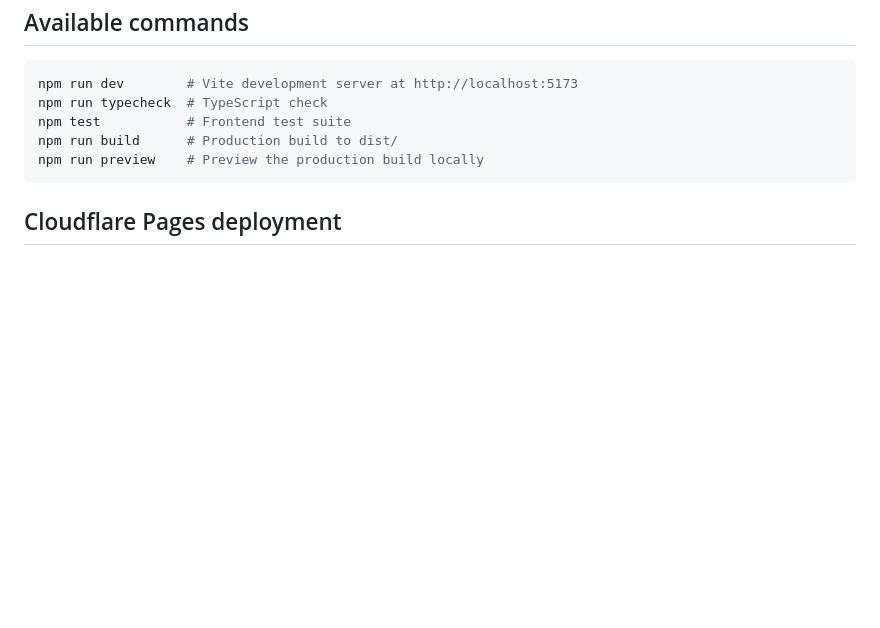
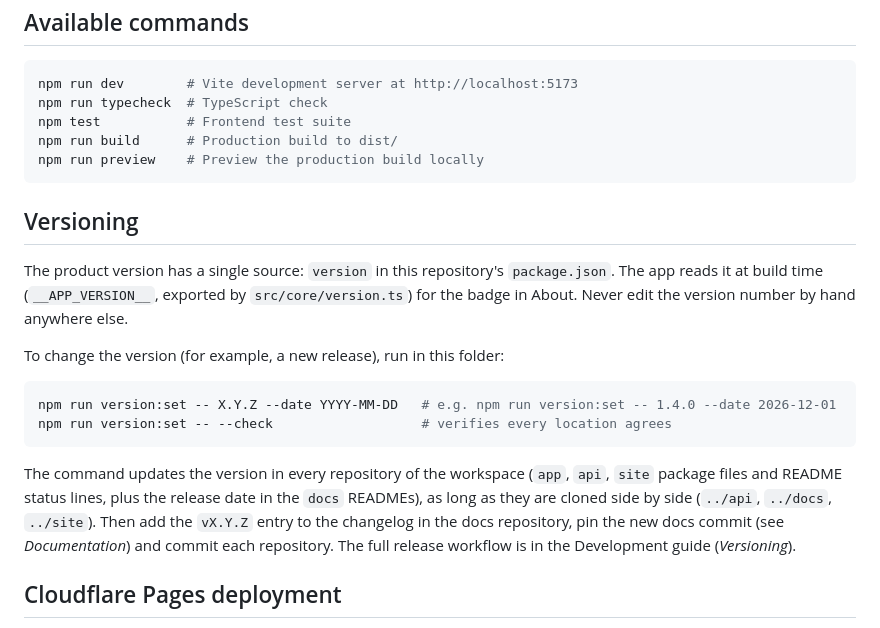
Before and after one commit to edu-assets/app-eduassets, a Markdown page: README.md, the part around the change. Drawn GitHub-style; blank space fills up the shorter version.

````diff
--- a/README.md
+++ b/README.md
@@ -51,6 +51,19 @@ npm run build      # Production build to dist/
 npm run preview    # Preview the production build locally
 ```
 
+## Versioning
+
+The product version has a single source: `version` in this repository's `package.json`. The app reads it at build time (`__APP_VERSION__`, exported by `src/core/version.ts`) for the badge in About. Never edit the version number by hand anywhere else.
+
+To change the version (for example, a new release), run in this folder:
+
+```bash
+npm run version:set -- X.Y.Z --date YYYY-MM-DD   # e.g. npm run version:set -- 1.4.0 --date 2026-12-01
+npm run version:set -- --check                   # verifies every location agrees
+```
+
+The command updates the version in every repository of the workspace (`app`, `api`, `site` package files and README status lines, plus the release date in the `docs` READMEs), as long as they are cloned side by side (`../api`, `../docs`, `../site`). Then add the `vX.Y.Z` entry to the changelog in the docs repository, pin the new docs commit (see *Documentation*) and commit each repository. The full release workflow is in the Development guide (*Versioning*).
+
 ## Cloudflare Pages deployment
 
 The production site is served at `https://app.eduassets.tech`. For the Cloudflare Pages project connected to this repository, use:
````
Also changed, not shown: README_PT.md (+13 -0 lines).
